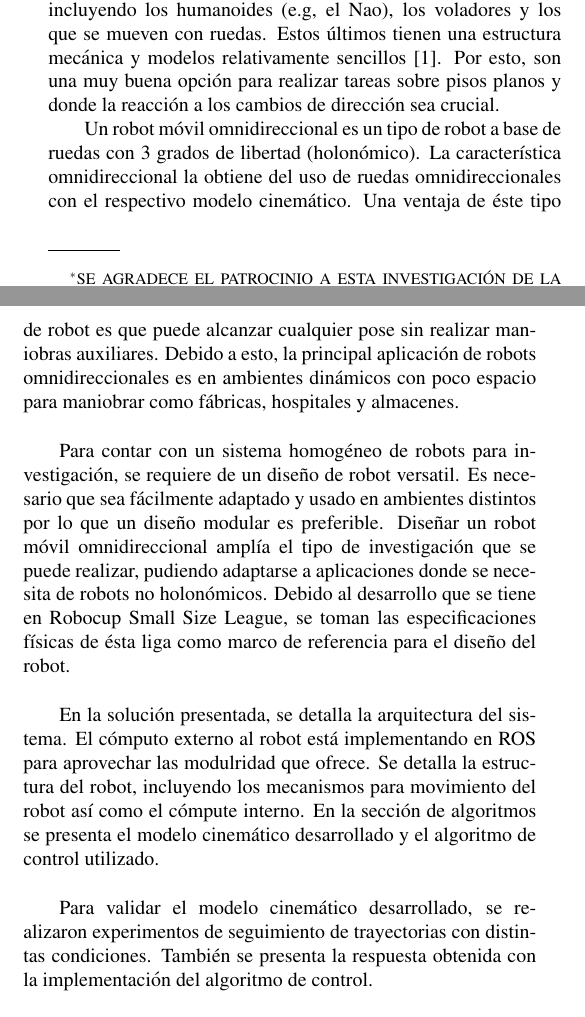
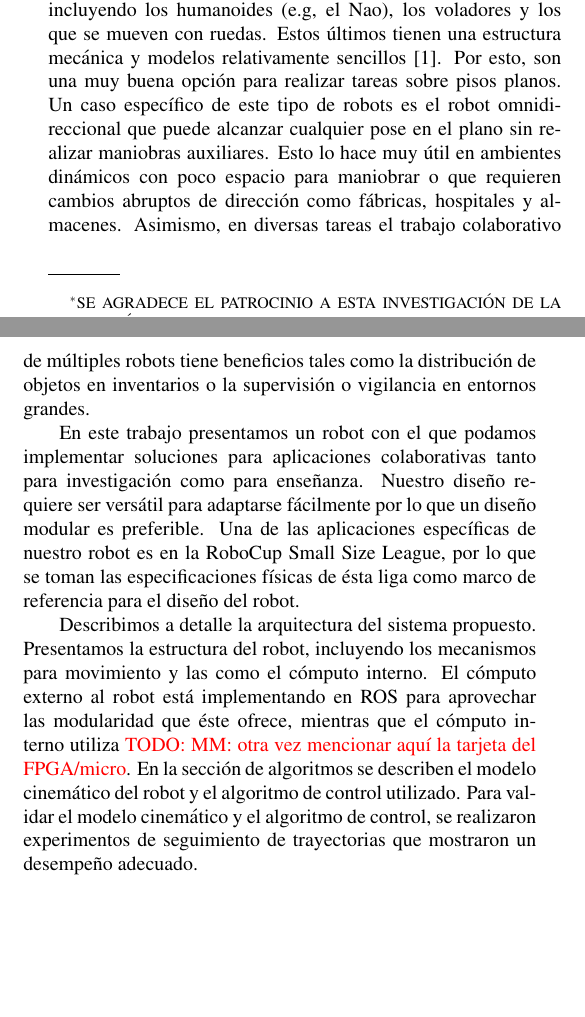
Before and after one commit to EagleKnights/Publications, a LaTeX document (COMRob2016/amrob.tex): two parts of the columns of page 1 of 7, joined at a grey line, cut so that both start at the same text, the shorter picture padded with empty space. Compiled offline with pdfLaTeX.

Commit message:
Introducción lista

```diff
--- a/COMRob2016/amrob.tex
+++ b/COMRob2016/amrob.tex
@@ -94,10 +94,14 @@ En este artículo se presenta el diseño y construcción de un robot móvil omni
 %%%%%%%%%%%%%%%%%%%%%%%%%%%%%%%%%%%%%%%%%%%%%%%%%%%%%%%%%%%%%%%%%%%%%%
 \section*{INTRODUCCIÓN}
 
-Actualmente, los robots móviles son utilizados en un amplio rango de actividades, como exploración (e.g., DEPTHX en exploración acuática, y MER de la Nasa en la exploración de Marte) y transporte. Existen diversos tipos de robots móviles incluyendo los humanoides (e.g, el Nao), los voladores y los que se mueven con ruedas. Estos últimos tienen una estructura mecánica y modelos relativamente sencillos \cite{corke2011robotics}. Por esto, son una muy buena opción para realizar tareas sobre pisos planos y donde la reacción a los cambios de dirección sea crucial.
+% Motivación
+Actualmente, los robots móviles son utilizados en un amplio rango de actividades, como exploración (e.g., DEPTHX en exploración acuática, y MER de la Nasa en la exploración de Marte) y transporte. Existen diversos tipos de robots móviles incluyendo los humanoides (e.g, el Nao), los voladores y los que se mueven con ruedas. Estos últimos tienen una estructura mecánica y modelos relativamente sencillos \cite{corke2011robotics}. Por esto, son una muy buena opción para realizar tareas sobre pisos planos. Un caso específico de este tipo de robots es el robot omnidireccional que puede alcanzar cualquier pose en el plano sin realizar maniobras auxiliares. Esto lo hace muy útil en ambientes dinámicos con poco espacio para maniobrar o que requieren cambios abruptos de dirección como fábricas, hospitales y almacenes. Asimismo, en diversas tareas el trabajo colaborativo de múltiples robots tiene beneficios tales como la distribución de objetos en inventarios o la supervisión o vigilancia en entornos grandes.
+
+% Problema de investigación/desarrollo
+En este trabajo presentamos un robot con el que podamos implementar soluciones para aplicaciones colaborativas tanto para investigación como para enseñanza. Nuestro diseño requiere ser versátil para adaptarse fácilmente por lo que un diseño modular es preferible.
+Una de las aplicaciones específicas de nuestro robot es en la RoboCup Small Size League, por lo que se toman las especificaciones físicas de ésta liga como marco de referencia para el diseño del robot.
+
+% Solución presentada
+Describimos a detalle la arquitectura del sistema propuesto. Presentamos la estructura del robot, incluyendo los mecanismos para movimiento y las como el cómputo interno. El cómputo externo al robot está implementando en ROS para aprovechar las modularidad que éste ofrece, mientras que el cómputo interno utiliza \TODO{MM: otra vez mencionar aquí la tarjeta del FPGA/micro}. En la sección de algoritmos se describen el modelo cinemático del robot y el algoritmo de control utilizado. Para validar el modelo cinemático y el algoritmo de control, se realizaron experimentos de seguimiento de trayectorias que mostraron un desempeño adecuado.
 
 
-Un robot móvil omnidireccional es un tipo de robot a base de ruedas con 3 grados de libertad (holonómico). La característica omnidireccional la obtiene del uso de ruedas omnidireccionales con el respectivo modelo cinemático. Una ventaja de éste tipo de robot es que puede alcanzar cualquier pose sin realizar maniobras auxiliares. Debido a esto, la principal aplicación de robots omnidireccionales es en ambientes dinámicos con poco espacio para maniobrar como fábricas, hospitales y almacenes. \par
-Para contar con un sistema homogéneo de robots para investigación, se requiere de un diseño de robot versatil. Es necesario que sea fácilmente adaptado y usado en ambientes distintos por lo que un diseño modular es preferible. Diseñar un robot móvil omnidireccional amplía el tipo de investigación que se puede realizar, pudiendo adaptarse a aplicaciones donde se necesita de robots no holonómicos. Debido al desarrollo que se tiene en Robocup Small Size League, se toman las especificaciones físicas de ésta liga como marco de referencia para el diseño del robot. \par
-En la solución presentada, se detalla la arquitectura del sistema. El cómputo externo al robot está implementando en ROS para aprovechar las modulridad que ofrece. Se detalla la estructura del robot, incluyendo los mecanismos para movimiento del robot así como el cómpute interno. En la sección de algoritmos se presenta el modelo cinemático desarrollado y el algoritmo de control utilizado. \par
-Para validar el modelo cinemático desarrollado, se realizaron experimentos de seguimiento de trayectorias con distintas condiciones. También se presenta la respuesta obtenida con la implementación del algoritmo de control. \par
@@ -127 +113,0 @@ Para validar el modelo cinemático desarrollado, se realizaron experimentos de s
-Un robot omnidireccional es aquel que puede moverse de un punto A a un punto B en línea recta mientras gira sobre su propio eje para llegar en una orientación dada \cite{rojas2005short}. Para obtener un movimiento omnidireccional con un robot de ruedas concéntricas, es necesario contar con por lo menos 3 ruedas omnidireccionales colocadas con distintos ángulos de separación \cite{rojas2006holonomic}. Un número de ruedas adicional proporciona redundancia por lo que 4 ruedas es el dise\~no mas popular. \par
```
Also changed, not shown: COMRob2016/amrob.pdf, COMRob2016/amrob.tex (26 more changed lines).
